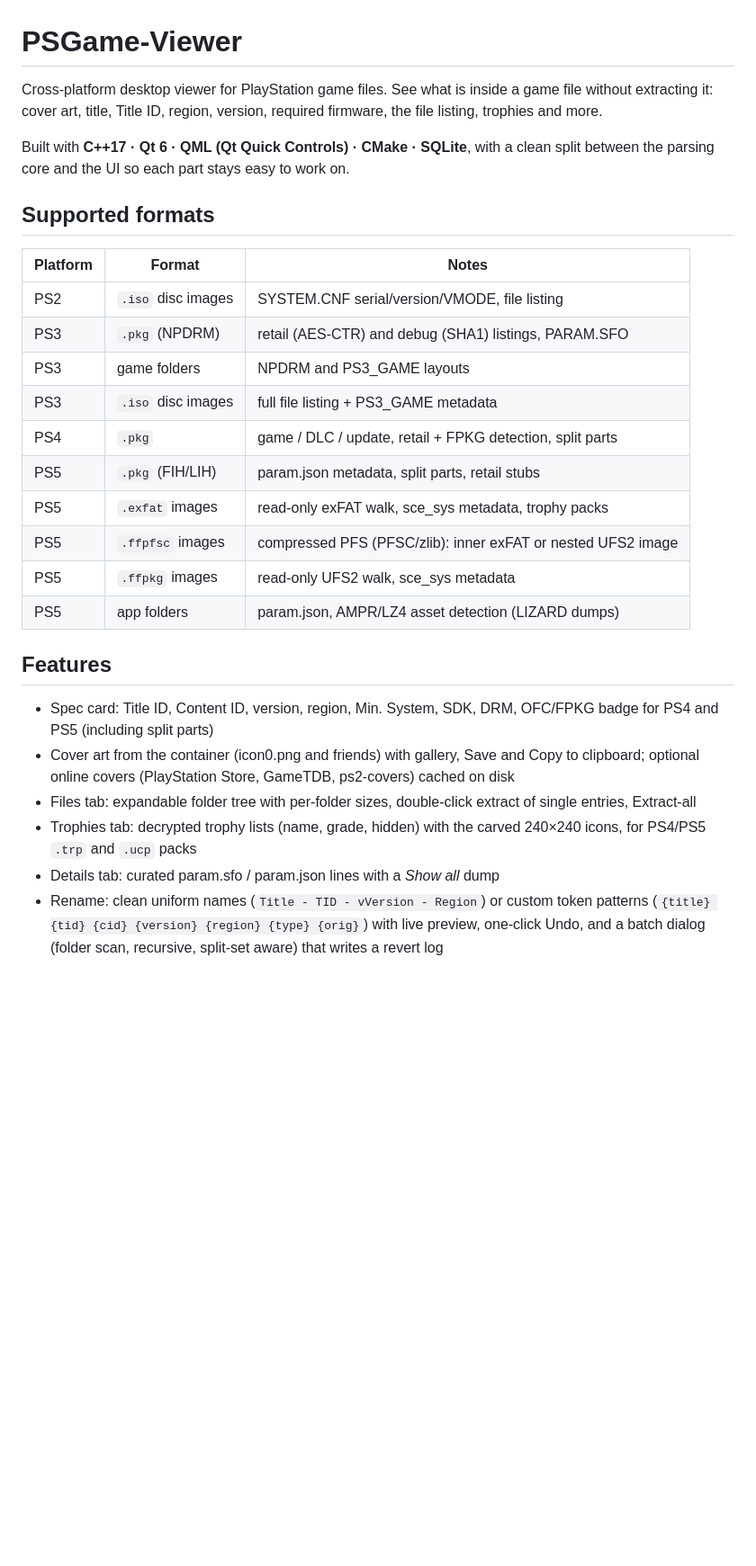
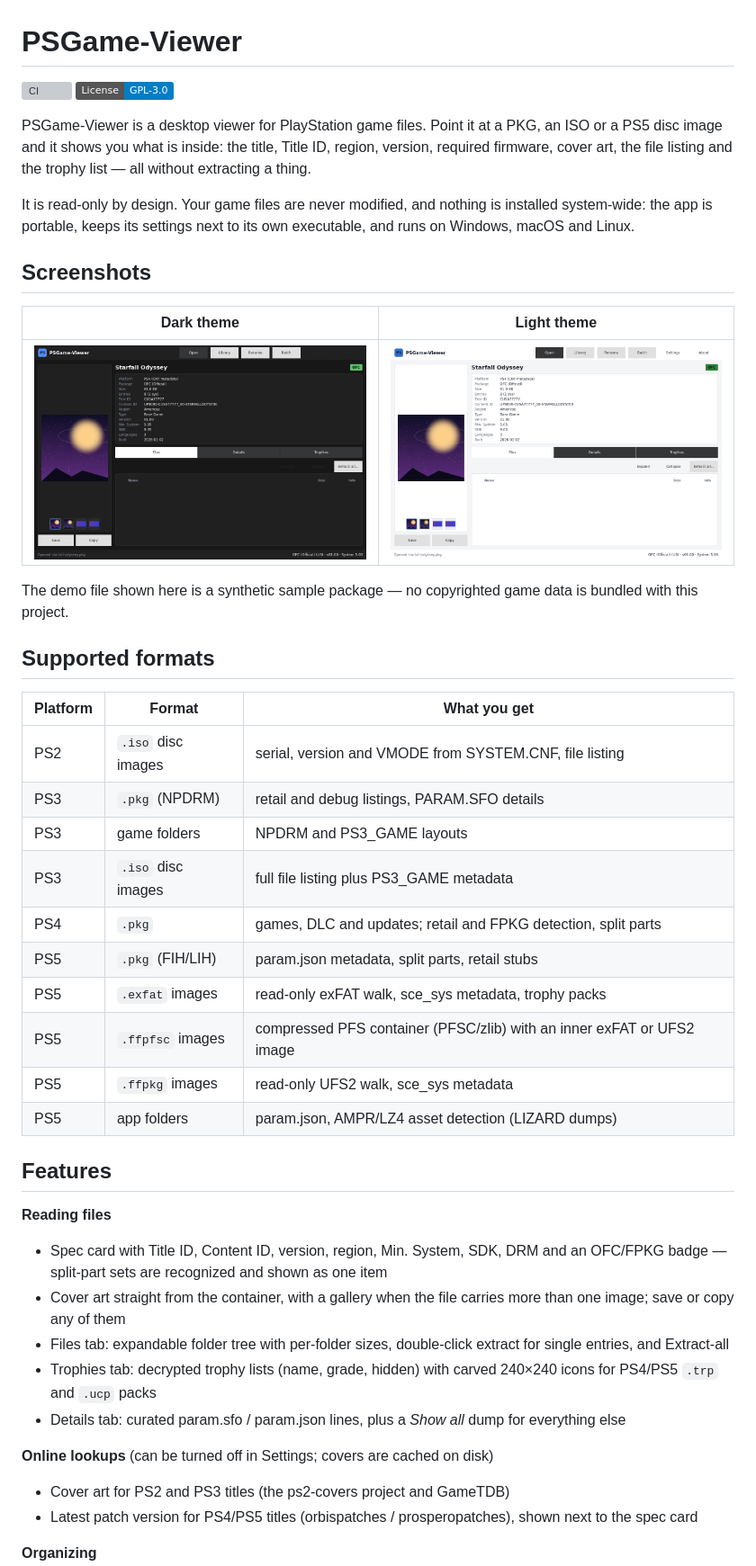
Before and after one commit to AldySan/PSGame_Viewer, a Markdown page: README.md, the part around one of its changes. Shown at 90% size. Drawn GitHub-style; pictures changed too: docs/screenshots/light-theme.png (added), docs/screenshots/main-view.png (added); badges without logos; blank space fills up the shorter version; grey boxes are pictures that could not be loaded.

```diff
--- a/README.md
+++ b/README.md
@@ -1,41 +1,49 @@
 # PSGame-Viewer
 
-Cross-platform desktop viewer for PlayStation game files. See what is inside a
-game file without extracting it: cover art, title, Title ID, region, version,
-required firmware, the file listing, trophies and more.
+[![CI](https://github.com/AldySan/PSGame_Viewer/actions/workflows/ci.yml/badge.svg)](https://github.com/AldySan/PSGame_Viewer/actions/workflows/ci.yml)
+[![License: GPL-3.0](https://img.shields.io/badge/License-GPL--3.0-blue.svg)](LICENSE)
 
-Built with **C++17 · Qt 6 · QML (Qt Quick Controls) · CMake · SQLite**, with a
-clean split between the parsing core and the UI so each part stays easy to
-work on.
+PSGame-Viewer is a desktop viewer for PlayStation game files. Point it at a PKG, an ISO or a PS5 disc image and it shows you what is inside: the title, Title ID, region, version, required firmware, cover art, the file listing and the trophy list — all without extracting a thing.
+
+It is read-only by design. Your game files are never modified, and nothing is installed system-wide: the app is portable, keeps its settings next to its own executable, and runs on Windows, macOS and Linux.
+
+## Screenshots
+
+| Dark theme | Light theme |
+| --- | --- |
+| ![Main view with a PS4 package open](docs/screenshots/main-view.png) | ![The same file in the light theme](docs/screenshots/light-theme.png) |
+
+The demo file shown here is a synthetic sample package — no copyrighted game data is bundled with this project.
 
 ## Supported formats
 
-| Platform | Format | Notes |
+| Platform | Format | What you get |
 | --- | --- | --- |
-| PS2 | `.iso` disc images | SYSTEM.CNF serial/version/VMODE, file listing |
-| PS3 | `.pkg` (NPDRM) | retail (AES-CTR) and debug (SHA1) listings, PARAM.SFO |
+| PS2 | `.iso` disc images | serial, version and VMODE from SYSTEM.CNF, file listing |
+| PS3 | `.pkg` (NPDRM) | retail and debug listings, PARAM.SFO details |
 | PS3 | game folders | NPDRM and PS3_GAME layouts |
-| PS3 | `.iso` disc images | full file listing + PS3_GAME metadata |
-| PS4 | `.pkg` | game / DLC / update, retail + FPKG detection, split parts |
+| PS3 | `.iso` disc images | full file listing plus PS3_GAME metadata |
+| PS4 | `.pkg` | games, DLC and updates; retail and FPKG detection, split parts |
 | PS5 | `.pkg` (FIH/LIH) | param.json metadata, split parts, retail stubs |
 | PS5 | `.exfat` images | read-only exFAT walk, sce_sys metadata, trophy packs |
-| PS5 | `.ffpfsc` images | compressed PFS (PFSC/zlib): inner exFAT or nested UFS2 image |
+| PS5 | `.ffpfsc` images | compressed PFS container (PFSC/zlib) with an inner exFAT or UFS2 image |
 | PS5 | `.ffpkg` images | read-only UFS2 walk, sce_sys metadata |
 | PS5 | app folders | param.json, AMPR/LZ4 asset detection (LIZARD dumps) |
 
 ## Features
 
-- Spec card: Title ID, Content ID, version, region, Min. System, SDK, DRM,
-  OFC/FPKG badge for PS4 and PS5 (including split parts)
-- Cover art from the container (icon0.png and friends) with gallery, Save and
-  Copy to clipboard; optional online covers (PlayStation Store, GameTDB,
-  ps2-covers) cached on disk
-- Files tab: expandable folder tree with per-folder sizes, double-click
-  extract of single entries, Extract-all
-- Trophies tab: decrypted trophy lists (name, grade, hidden) with the carved
-  240×240 icons, for PS4/PS5 `.trp` and `.ucp` packs
-- Details tab: curated param.sfo / param.json lines with a *Show all* dump
-- Rename: clean uniform names (`Title - TID - vVersion - Region`) or custom
-  token patterns (`{title} {tid} {cid} {version} {region} {type} {orig}`) with
-  live preview, one-click Undo, and a batch dialog (folder scan, recursive,
-  split-set aware) that writes a revert log
+**Reading files**
+
+- Spec card with Title ID, Content ID, version, region, Min. System, SDK, DRM and an OFC/FPKG badge — split-part sets are recognized and shown as one item
+- Cover art straight from the container, with a gallery when the file carries more than one image; save or copy any of them
+- Files tab: expandable folder tree with per-folder sizes, double-click extract for single entries, and Extract-all
+- Trophies tab: decrypted trophy lists (name, grade, hidden) with carved 240×240 icons for PS4/PS5 `.trp` and `.ucp` packs
+- Details tab: curated param.sfo / param.json lines, plus a *Show all* dump for everything else
+
+**Online lookups** (can be turned off in Settings; covers are cached on disk)
+
+- Cover art for PS2 and PS3 titles (the ps2-covers project and GameTDB)
+- Latest patch version for PS4/PS5 titles (orbispatches / prosperopatches), shown next to the spec card
+
+**Organizing**
+
```
Also changed, not shown: other parts of README.md (+82 -31 lines), .github/PULL_REQUEST_TEMPLATE.md (added, +32 -0 lines), CODE_OF_CONDUCT.md (added, +34 -0 lines), CONTRIBUTING.md (added, +104 -0 lines), 3 other files.
